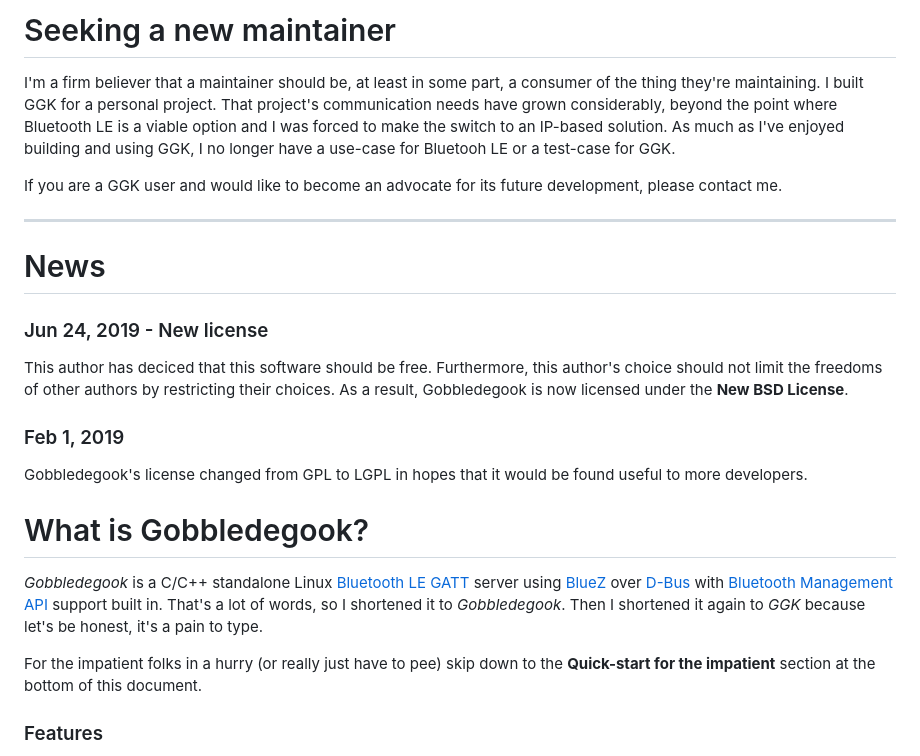
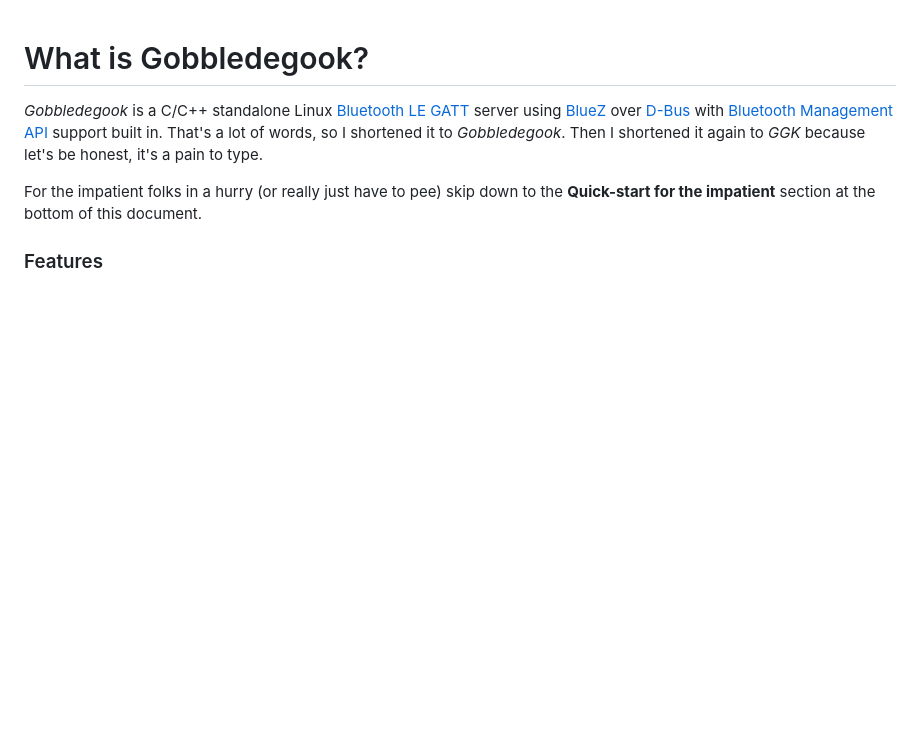
Before and after one commit to TheHS1/smartPenApp, a Markdown page: hardware/gobbledegook/README.md, the part around the change. Rendered like a GitHub page; blank space fills up the shorter version.

Commit message:
Update Gobbledegook README.md
Remove seeking new maintainer and news message

```diff
--- a/hardware/gobbledegook/README.md
+++ b/hardware/gobbledegook/README.md
@@ -1,21 +1,3 @@
-# Seeking a new maintainer
-
-I'm a firm believer that a maintainer should be, at least in some part, a consumer of the thing they're maintaining. I built GGK for a personal project. That project's communication needs have grown considerably, beyond the point where Bluetooth LE is a viable option and I was forced to make the switch to an IP-based solution. As much as I've enjoyed building and using GGK, I no longer have a use-case for Bluetooh LE or a test-case for GGK.
-
-If you are a GGK user and would like to become an advocate for its future development, please contact me.
-
----
-
-# News
-
-### Jun 24, 2019 - New license
-
-This author has deciced that this software should be free. Furthermore, this author's choice should not limit the freedoms of other authors by restricting their choices. As a result, Gobbledegook is now licensed under the **New BSD License**.
-
-### Feb 1, 2019
-
-Gobbledegook's license changed from GPL to LGPL in hopes that it would be found useful to more developers.
-
 # What is Gobbledegook?
 
 _Gobbledegook_ is a C/C++ standalone Linux [Bluetooth LE](https://en.wikipedia.org/wiki/Bluetooth_Low_Energy) [GATT](https://www.bluetooth.com/specifications/gatt/generic-attributes-overview) server using [BlueZ](http://www.bluez.org/about/) over [D-Bus](https://www.freedesktop.org/wiki/Software/dbus/#index1h1) with [Bluetooth Management API](https://git.kernel.org/pub/scm/bluetooth/bluez.git/tree/doc/mgmt-api.txt) support built in. That's a lot of words, so I shortened it to _Gobbledegook_. Then I shortened it again to _GGK_ because let's be honest, it's a pain to type.
```
